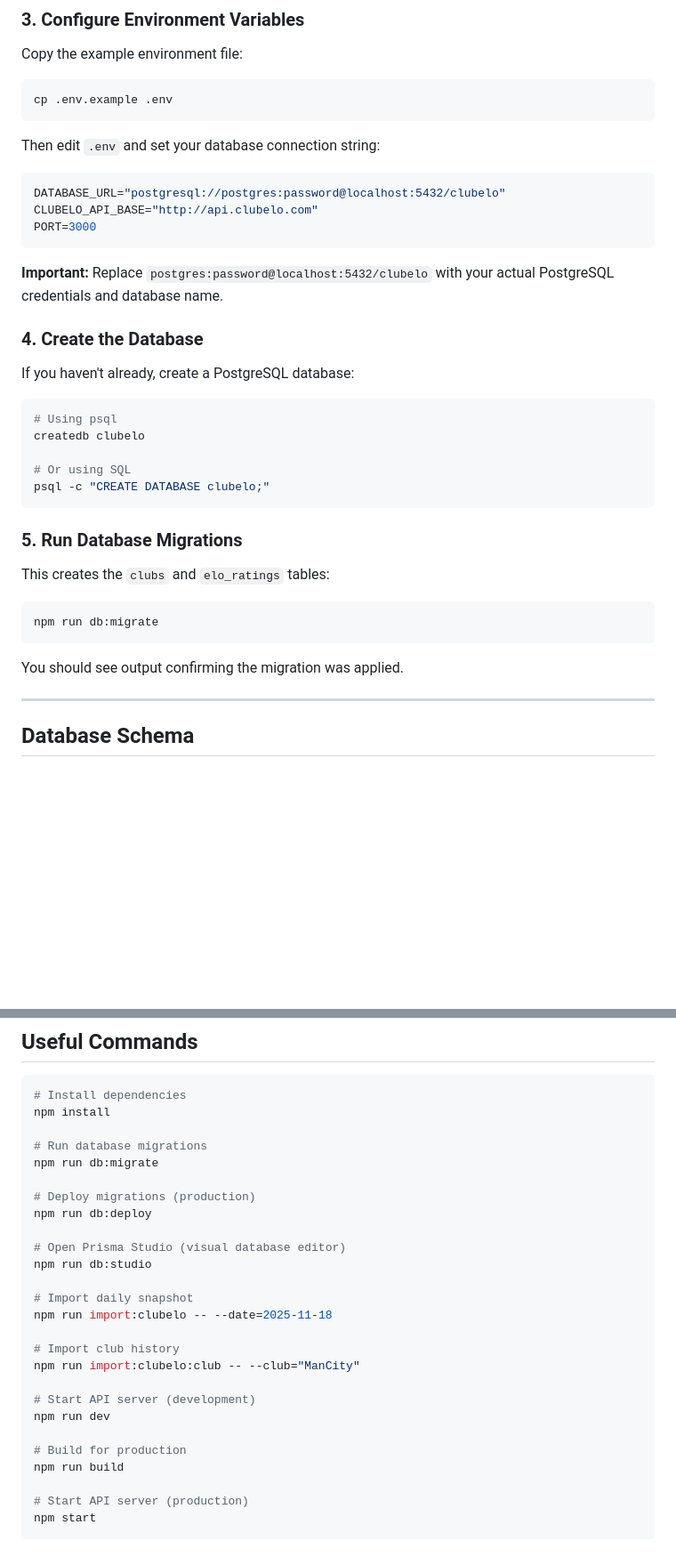
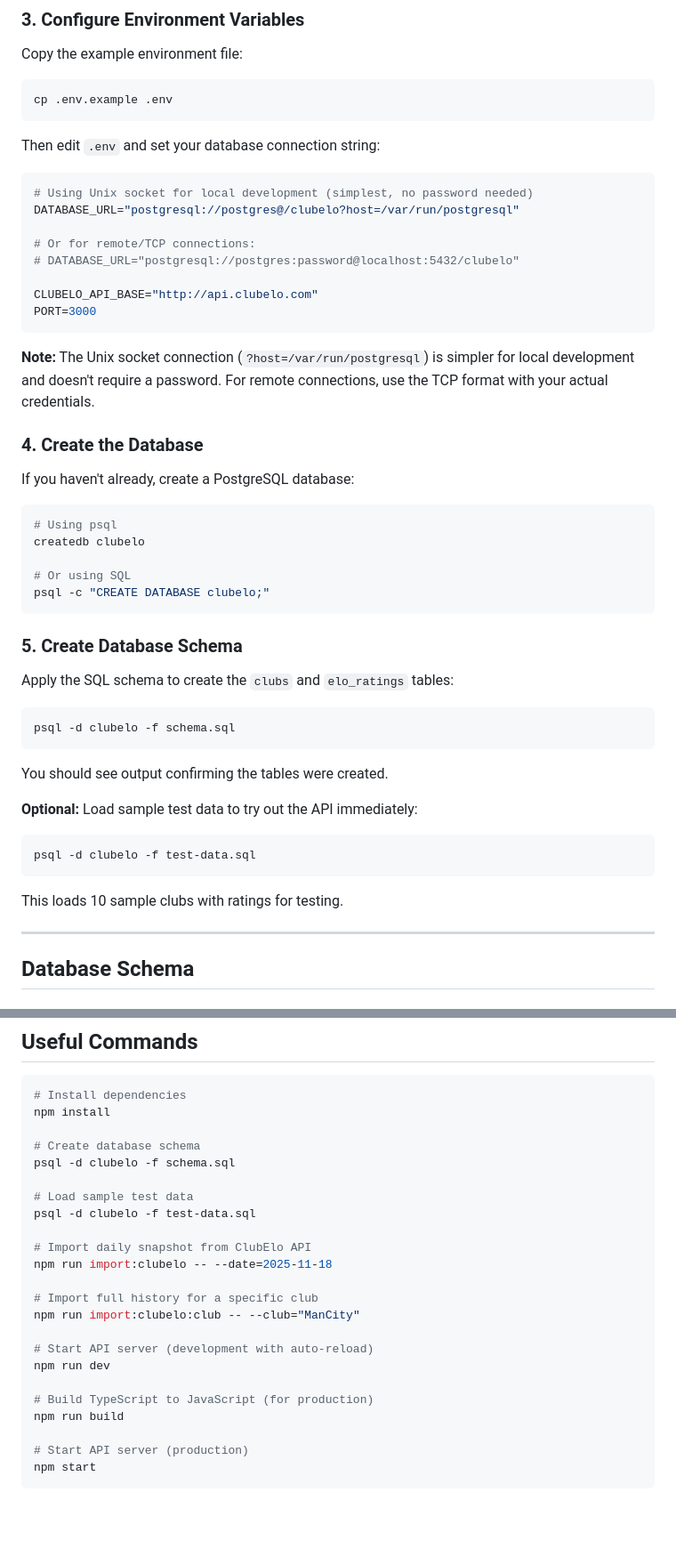
Before and after one commit to proton4444/clubelo, a Markdown page: README.md, 2 parts joined by grey strips. Shown at 89% size. Rendered like a GitHub page; blank space fills up the shorter version.

Commit message:
Update README to reflect pg driver usage instead of Prisma

````diff
--- a/README.md
+++ b/README.md
@@ -67,12 +67,17 @@ cp .env.example .env
 Then edit `.env` and set your database connection string:
 
 ```env
-DATABASE_URL="postgresql://postgres:password@localhost:5432/clubelo"
+# Using Unix socket for local development (simplest, no password needed)
+DATABASE_URL="postgresql://postgres@/clubelo?host=/var/run/postgresql"
+
+# Or for remote/TCP connections:
+# DATABASE_URL="postgresql://postgres:password@localhost:5432/clubelo"
+
 CLUBELO_API_BASE="http://api.clubelo.com"
 PORT=3000
 ```
 
-**Important:** Replace `postgres:password@localhost:5432/clubelo` with your actual PostgreSQL credentials and database name.
+**Note:** The Unix socket connection (`?host=/var/run/postgresql`) is simpler for local development and doesn't require a password. For remote connections, use the TCP format with your actual credentials.
 
 ### 4. Create the Database
 
@@ -86,15 +91,23 @@ createdb clubelo
 psql -c "CREATE DATABASE clubelo;"
 ```
 
-### 5. Run Database Migrations
+### 5. Create Database Schema
 
-This creates the `clubs` and `elo_ratings` tables:
+Apply the SQL schema to create the `clubs` and `elo_ratings` tables:
 
 ```bash
-npm run db:migrate
+psql -d clubelo -f schema.sql
 ```
 
-You should see output confirming the migration was applied.
+You should see output confirming the tables were created.
+
+**Optional:** Load sample test data to try out the API immediately:
+
+```bash
+psql -d clubelo -f test-data.sql
+```
+
+This loads 10 sample clubs with ratings for testing.
 
 ---
 
@@ -423,25 +436,22 @@ clubelo/
 # Install dependencies
 npm install
 
-# Run database migrations
-npm run db:migrate
+# Create database schema
+psql -d clubelo -f schema.sql
 
-# Deploy migrations (production)
-npm run db:deploy
+# Load sample test data
+psql -d clubelo -f test-data.sql
 
-# Open Prisma Studio (visual database editor)
-npm run db:studio
-
-# Import daily snapshot
+# Import daily snapshot from ClubElo API
 npm run import:clubelo -- --date=2025-11-18
 
-# Import club history
+# Import full history for a specific club
 npm run import:clubelo:club -- --club="ManCity"
 
-# Start API server (development)
+# Start API server (development with auto-reload)
 npm run dev
 
-# Build for production
+# Build TypeScript to JavaScript (for production)
 npm run build
 
 # Start API server (production)
````
Also changed, not shown: other parts of README.md (+1 -1 lines).
